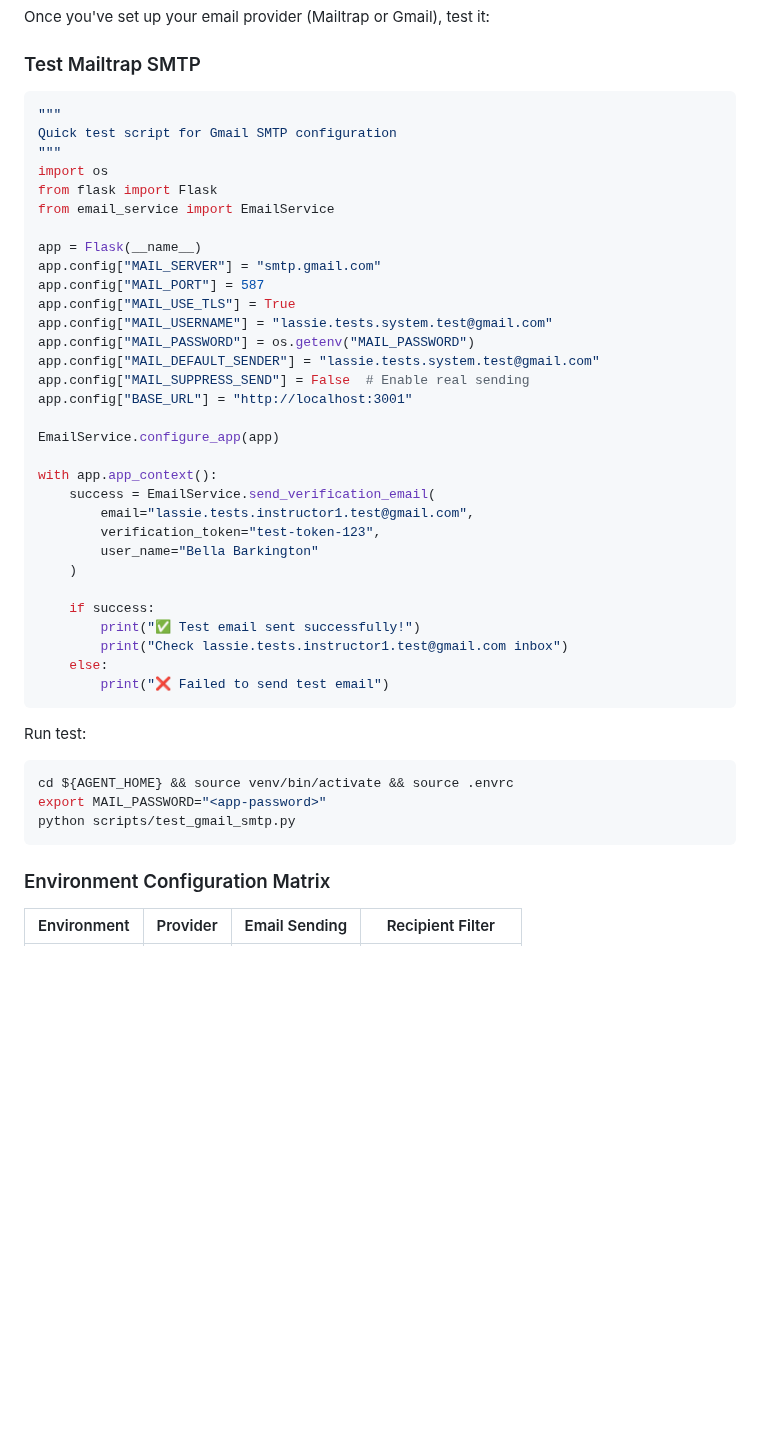
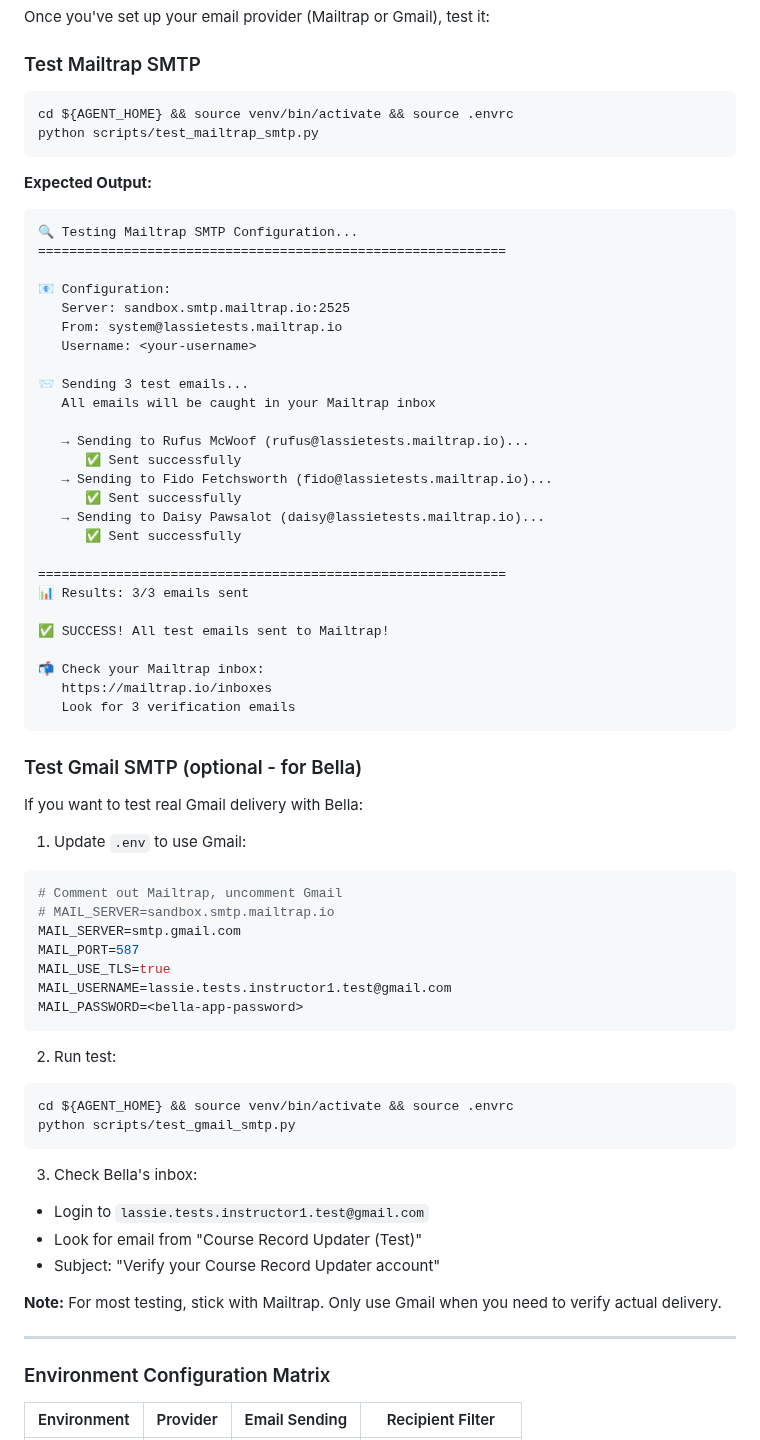
Before and after one commit to ScienceIsNeato/course_record_updater, a Markdown page: planning/EMAIL_SYSTEM_V1_IMPLEMENTATION.md, the part around the change. GitHub-like rendering; blank space fills up the shorter version.

Commit message:
docs: fix test instructions in email implementation plan
Updated planning/EMAIL_SYSTEM_V1_IMPLEMENTATION.md:
- Fixed Mailtrap test section (was showing Gmail code)
- Added expected output for test_mailtrap_smtp.py
- Added detailed instructions for optional Gmail testing with Bella
- Clarified when to use each provider (Mailtrap for most testing, Gmail for delivery verification)

````diff
--- a/planning/EMAIL_SYSTEM_V1_IMPLEMENTATION.md
+++ b/planning/EMAIL_SYSTEM_V1_IMPLEMENTATION.md
@@ -147,46 +147,70 @@ Once you've set up your email provider (Mailtrap or Gmail), test it:
 
 ### Test Mailtrap SMTP
 
-```python
-"""
-Quick test script for Gmail SMTP configuration
-"""
-import os
-from flask import Flask
-from email_service import EmailService
-
-app = Flask(__name__)
-app.config["MAIL_SERVER"] = "smtp.gmail.com"
-app.config["MAIL_PORT"] = 587
-app.config["MAIL_USE_TLS"] = True
-app.config["MAIL_USERNAME"] = "lassie.tests.system.test@gmail.com"
-app.config["MAIL_PASSWORD"] = os.getenv("MAIL_PASSWORD")
-app.config["MAIL_DEFAULT_SENDER"] = "lassie.tests.system.test@gmail.com"
-app.config["MAIL_SUPPRESS_SEND"] = False  # Enable real sending
-app.config["BASE_URL"] = "http://localhost:3001"
-
-EmailService.configure_app(app)
-
-with app.app_context():
-    success = EmailService.send_verification_email(
-        email="lassie.tests.instructor1.test@gmail.com",
-        verification_token="test-token-123",
-        user_name="Bella Barkington"
-    )
-
-    if success:
-        print("✅ Test email sent successfully!")
-        print("Check lassie.tests.instructor1.test@gmail.com inbox")
-    else:
-        print("❌ Failed to send test email")
+```bash
+cd ${AGENT_HOME} && source venv/bin/activate && source .envrc
+python scripts/test_mailtrap_smtp.py
 ```
 
-Run test:
+**Expected Output:**
+```
+🔍 Testing Mailtrap SMTP Configuration...
+============================================================
+
+📧 Configuration:
+   Server: sandbox.smtp.mailtrap.io:2525
+   From: system@lassietests.mailtrap.io
+   Username: <your-username>
+
+📨 Sending 3 test emails...
+   All emails will be caught in your Mailtrap inbox
+
+   → Sending to Rufus McWoof (rufus@lassietests.mailtrap.io)...
+      ✅ Sent successfully
+   → Sending to Fido Fetchsworth (fido@lassietests.mailtrap.io)...
+      ✅ Sent successfully
+   → Sending to Daisy Pawsalot (daisy@lassietests.mailtrap.io)...
+      ✅ Sent successfully
+
+============================================================
+📊 Results: 3/3 emails sent
+
+✅ SUCCESS! All test emails sent to Mailtrap!
+
+📬 Check your Mailtrap inbox:
+   https://mailtrap.io/inboxes
+   Look for 3 verification emails
+```
+
+### Test Gmail SMTP (optional - for Bella)
+
+If you want to test real Gmail delivery with Bella:
+
+1. Update `.env` to use Gmail:
+```bash
+# Comment out Mailtrap, uncomment Gmail
+# MAIL_SERVER=sandbox.smtp.mailtrap.io
+MAIL_SERVER=smtp.gmail.com
+MAIL_PORT=587
+MAIL_USE_TLS=true
+MAIL_USERNAME=lassie.tests.instructor1.test@gmail.com
+MAIL_PASSWORD=<bella-app-password>
+```
+
+2. Run test:
 ```bash
 cd ${AGENT_HOME} && source venv/bin/activate && source .envrc
-export MAIL_PASSWORD="<app-password>"
 python scripts/test_gmail_smtp.py
 ```
+
+3. Check Bella's inbox:
+- Login to `lassie.tests.instructor1.test@gmail.com`
+- Look for email from "Course Record Updater (Test)"
+- Subject: "Verify your Course Record Updater account"
+
+**Note:** For most testing, stick with Mailtrap. Only use Gmail when you need to verify actual delivery.
+
+---
 
 ### Environment Configuration Matrix
 
````
